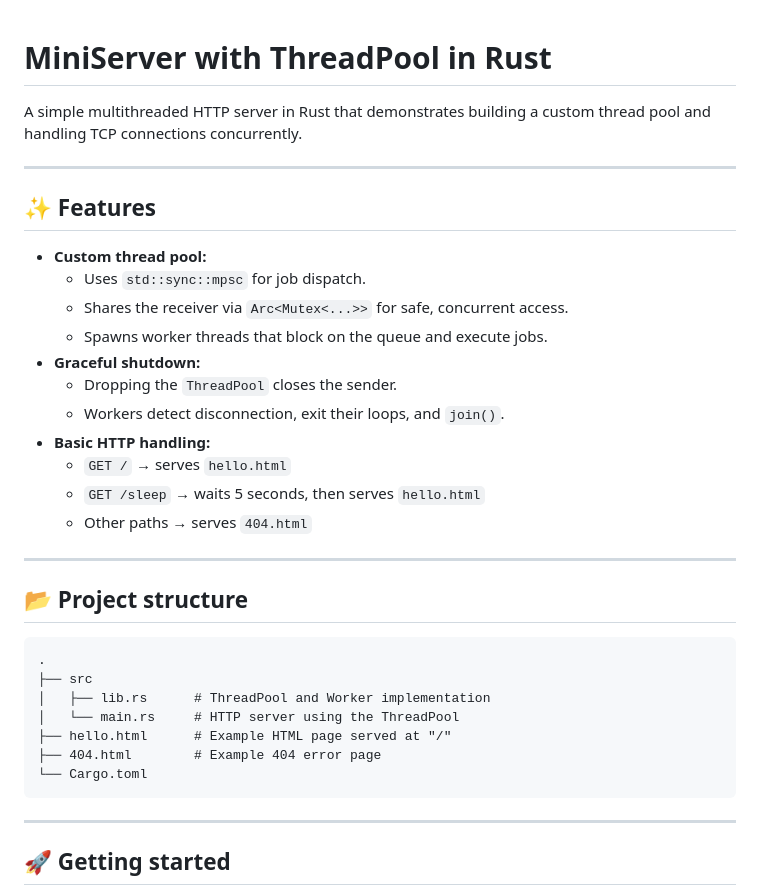
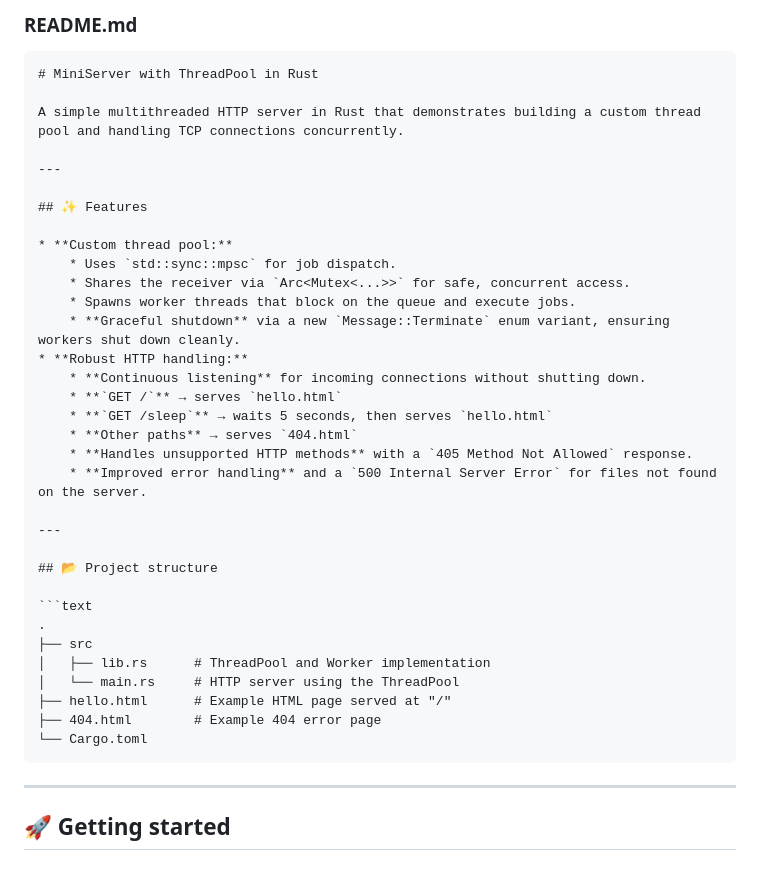
Before and after one commit to JaimeFine/Rust_Learning_Projects, a Markdown page: miniserver/README.md, the part around one of its changes. GitHub-like rendering.

`````diff
--- a/miniserver/README.md
+++ b/miniserver/README.md
@@ -1,3 +1,6 @@
+### README.md
+
+````markdown
 # MiniServer with ThreadPool in Rust
 
 A simple multithreaded HTTP server in Rust that demonstrates building a custom thread pool and handling TCP connections concurrently.
@@ -10,13 +13,14 @@ A simple multithreaded HTTP server in Rust that demonstrates building a custom t
     * Uses `std::sync::mpsc` for job dispatch.
     * Shares the receiver via `Arc<Mutex<...>>` for safe, concurrent access.
     * Spawns worker threads that block on the queue and execute jobs.
-* **Graceful shutdown:**
-    * Dropping the `ThreadPool` closes the sender.
-    * Workers detect disconnection, exit their loops, and `join()`.
-* **Basic HTTP handling:**
-    * `GET /` → serves `hello.html`
-    * `GET /sleep` → waits 5 seconds, then serves `hello.html`
-    * Other paths → serves `404.html`
+    * **Graceful shutdown** via a new `Message::Terminate` enum variant, ensuring workers shut down cleanly.
+* **Robust HTTP handling:**
+    * **Continuous listening** for incoming connections without shutting down.
+    * **`GET /`** → serves `hello.html`
+    * **`GET /sleep`** → waits 5 seconds, then serves `hello.html`
+    * **Other paths** → serves `404.html`
+    * **Handles unsupported HTTP methods** with a `405 Method Not Allowed` response.
+    * **Improved error handling** and a `500 Internal Server Error` for files not found on the server.
 
 ---
 
@@ -25,12 +29,12 @@ A simple multithreaded HTTP server in Rust that demonstrates building a custom t
 ```text
 .
 ├── src
-│   ├── lib.rs      # ThreadPool and Worker implementation
-│   └── main.rs     # HTTP server using the ThreadPool
-├── hello.html      # Example HTML page served at "/"
-├── 404.html        # Example 404 error page
+│   ├── lib.rs      # ThreadPool and Worker implementation
+│   └── main.rs     # HTTP server using the ThreadPool
+├── hello.html      # Example HTML page served at "/"
+├── 404.html        # Example 404 error page
 └── Cargo.toml
-```
+````
 
 -----
 
`````
Also changed, not shown: other parts of miniserver/README.md (+13 -15 lines).
